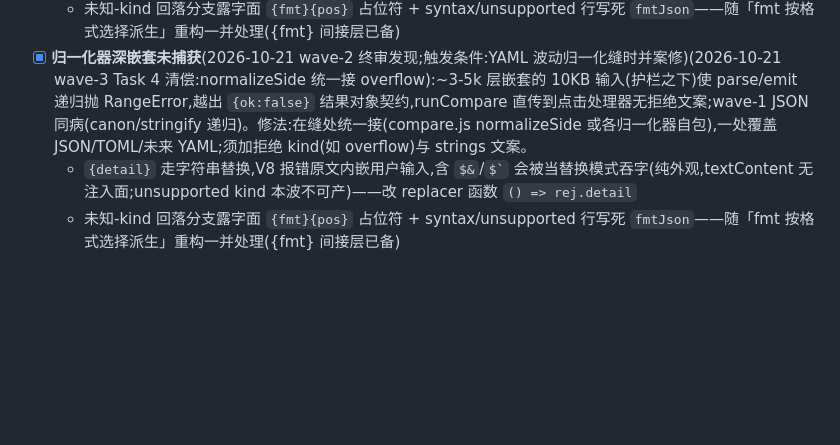
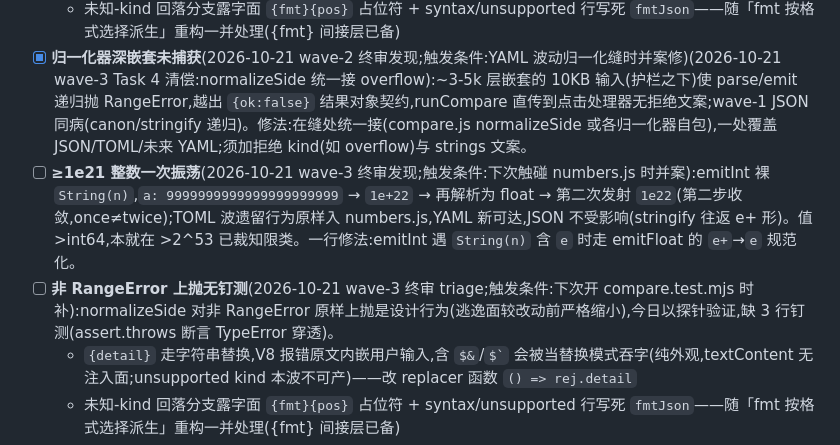
Before and after one commit to zz984230/chromeStore, a Markdown page: octopus/docs/BACKLOG.md, the part around the change. Drawn GitHub-style; blank space fills up the shorter version.

Commit message:
docs(m4): wave-3 收口 — 终审两条 (b) 类入池 BACKLOG(≥1e21 振荡/非 RangeError 钉测)
Co-Authored-By: Claude Code <noreply@anthropic.com>

```diff
--- a/octopus/docs/BACKLOG.md
+++ b/octopus/docs/BACKLOG.md
@@ -8,6 +8,8 @@
   - `{detail}` 走字符串替换,V8 报错原文内嵌用户输入,含 `$&`/`` $` `` 会被当替换模式吞字(纯外观,textContent 无注入面;unsupported kind 本波不可产)——改 replacer 函数 `() => rej.detail`
   - 未知-kind 回落分支露字面 `{fmt}{pos}` 占位符 + syntax/unsupported 行写死 `fmtJson`——随「fmt 按格式选择派生」重构一并处理({fmt} 间接层已备)
 - [x] **归一化器深嵌套未捕获**(2026-10-21 wave-2 终审发现;触发条件:YAML 波动归一化缝时并案修)(2026-10-21 wave-3 Task 4 清偿:normalizeSide 统一接 overflow):~3-5k 层嵌套的 10KB 输入(护栏之下)使 parse/emit 递归抛 RangeError,越出 `{ok:false}` 结果对象契约,runCompare 直传到点击处理器无拒绝文案;wave-1 JSON 同病(canon/stringify 递归)。修法:在缝处统一接(compare.js normalizeSide 或各归一化器自包),一处覆盖 JSON/TOML/未来 YAML;须加拒绝 kind(如 overflow)与 strings 文案。
+- [ ] **≥1e21 整数一次振荡**(2026-10-21 wave-3 终审发现;触发条件:下次触碰 numbers.js 时并案):emitInt 裸 `String(n)`,`a: 9999999999999999999999` → `1e+22` → 再解析为 float → 第二次发射 `1e22`(第二步收敛,once≠twice);TOML 波遗留行为原样入 numbers.js,YAML 新可达,JSON 不受影响(stringify 往返 e+ 形)。值 >int64,本就在 >2^53 已裁知限类。一行修法:emitInt 遇 `String(n)` 含 `e` 时走 emitFloat 的 `e+`→`e` 规范化。
+- [ ] **非 RangeError 上抛无钉测**(2026-10-21 wave-3 终审 triage;触发条件:下次开 compare.test.mjs 时补):normalizeSide 对非 RangeError 原样上抛是设计行为(逃逸面较改动前严格缩小),今日以探针验证,缺 3 行钉测(assert.throws 断言 TypeError 穿透)。
   - `{detail}` 走字符串替换,V8 报错原文内嵌用户输入,含 `$&`/`` $` `` 会被当替换模式吞字(纯外观,textContent 无注入面;unsupported kind 本波不可产)——改 replacer 函数 `() => rej.detail`
   - 未知-kind 回落分支露字面 `{fmt}{pos}` 占位符 + syntax/unsupported 行写死 `fmtJson`——随「fmt 按格式选择派生」重构一并处理({fmt} 间接层已备)
 - [ ] **继承清扫**(2026-10-04 M0 关账已逐条并入;原始措辞与分组保留,出处见各分组标注;消化时逐条勾账,完成后移入「已完成」并注明出处):
```
